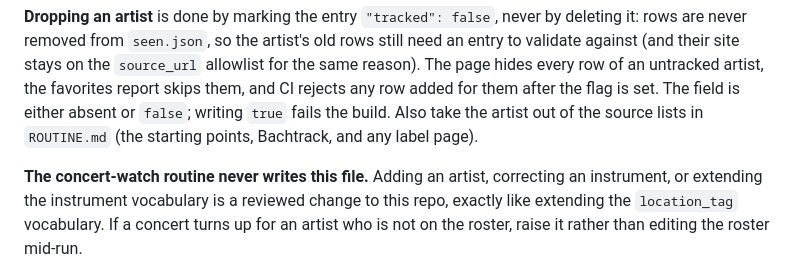
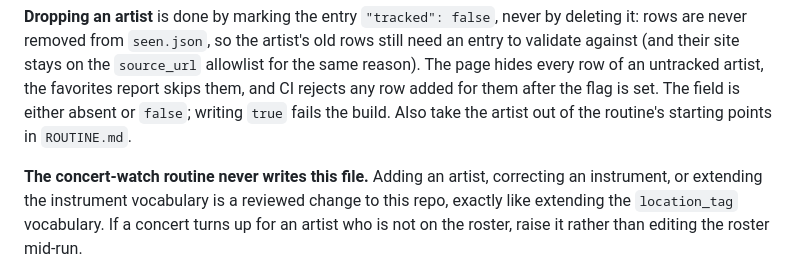
Before and after one commit to auroras-and-sad-prose/concerts-tracking, a Markdown page: CLAUDE.md, the part around the change. Drawn GitHub-style.

```diff
--- a/CLAUDE.md
+++ b/CLAUDE.md
@@ -181,8 +181,8 @@ rows still need an entry to validate against (and their site stays on the
 `source_url` allowlist for the same reason). The page hides every row of an
 untracked artist, the favorites report skips them, and CI rejects any row
 added for them after the flag is set. The field is either absent or `false`;
-writing `true` fails the build. Also take the artist out of the source lists in
-`ROUTINE.md` (the starting points, Bachtrack, and any label page).
+writing `true` fails the build. Also take the artist out of the routine's
+starting points in `ROUTINE.md`.
 
 **The concert-watch routine never writes this file.** Adding an artist,
 correcting an instrument, or extending the instrument vocabulary is a reviewed
```
Also changed, not shown: ROUTINE.md (+34 -49 lines).
